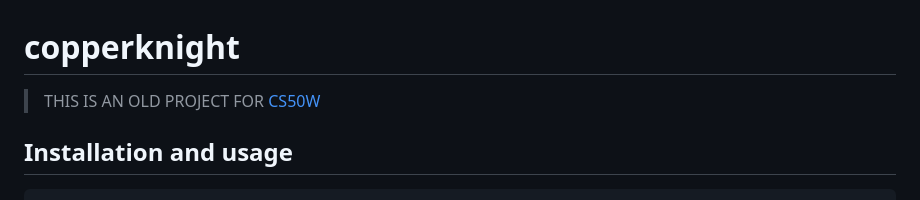
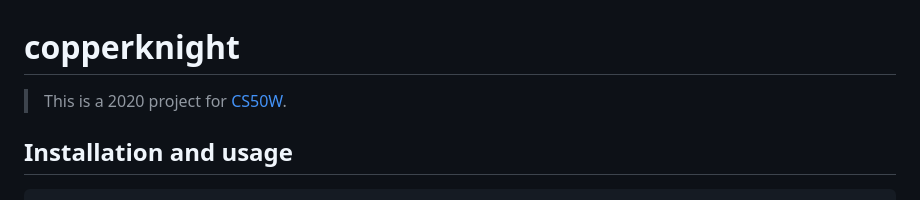
Before and after one commit to araujoviana/copperknight, a Markdown page: README.md, the part around the change. GitHub-like rendering.

Commit message:
Remake disclaimer

```diff
--- a/README.md
+++ b/README.md
@@ -1,6 +1,6 @@
 # copperknight
 
-> THIS IS AN OLD PROJECT FOR [CS50W](https://cs50.harvard.edu/web/2020/)
+> This is a 2020 project for [CS50W](https://cs50.harvard.edu/web/2020/).
 
 ## Installation and usage
 
```
